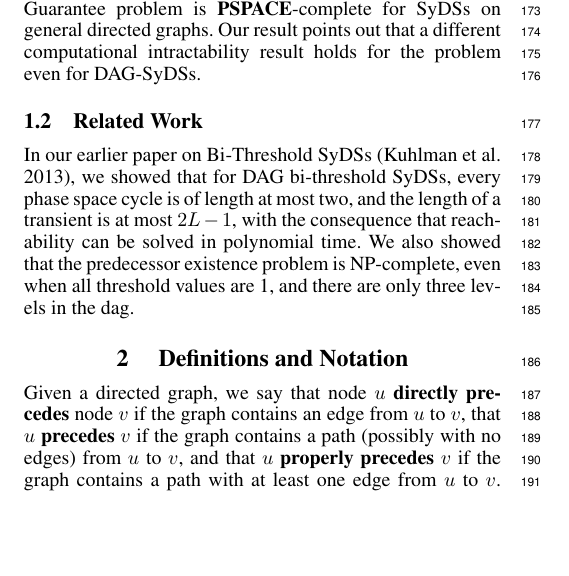
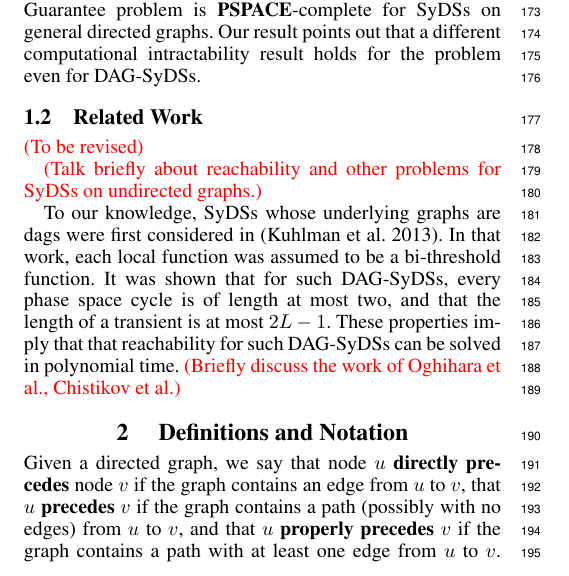
Before and after one commit to ssravi-1984/DAG_SyDS_AAAI_2021_Try, a LaTeX paper (main.tex, which reads introduction.tex): part of one column of page 2 of 11, cut so that both start at the same text, the shorter picture padded with empty space. Compiled offline with pdfLaTeX.

Commit message:
ssr: revised intro

```diff
--- a/introduction.tex
+++ b/introduction.tex
@@ -259,10 +259,19 @@ even when restricted to dags with two levels and maximum node degree 3
 \subsection{Related Work}
 \label{sse:related}
 
-In our earlier paper on Bi-Threshold SyDSs \cite{KKM+2013},
-we showed that for DAG bi-threshold SyDSs,
+\textcolor{red}{(To be revised)}
+
+\textcolor{red}{(Talk briefly about reachability and other problems
+for SyDSs on undirected graphs.)}
+
+To our knowledge, SyDSs whose underlying graphs are dags
+were first considered in \cite{KKM+2013}.
+In that work, each local function was assumed to be
+a bi-threshold function.
+It was shown that for such DAG-SyDSs,
 every phase space cycle is of length at most two,
-and the length of a transient is at most $2L-1$,
-with the consequence that reachability can be solved in polynomial time.
-We also showed that the predecessor existence problem is NP-complete,
-even when all threshold values are 1, and there are only three levels in the dag.
+and that the length of a transient is at most $2L-1$.
+These properties imply that that reachability for such DAG-SyDSs
+can be solved in polynomial time.
+\textcolor{red}{(Briefly discuss the work of Oghihara et al.,
+Chistikov et al.)}
```
Also changed, not shown: introduction.tex (2 more changed lines).
